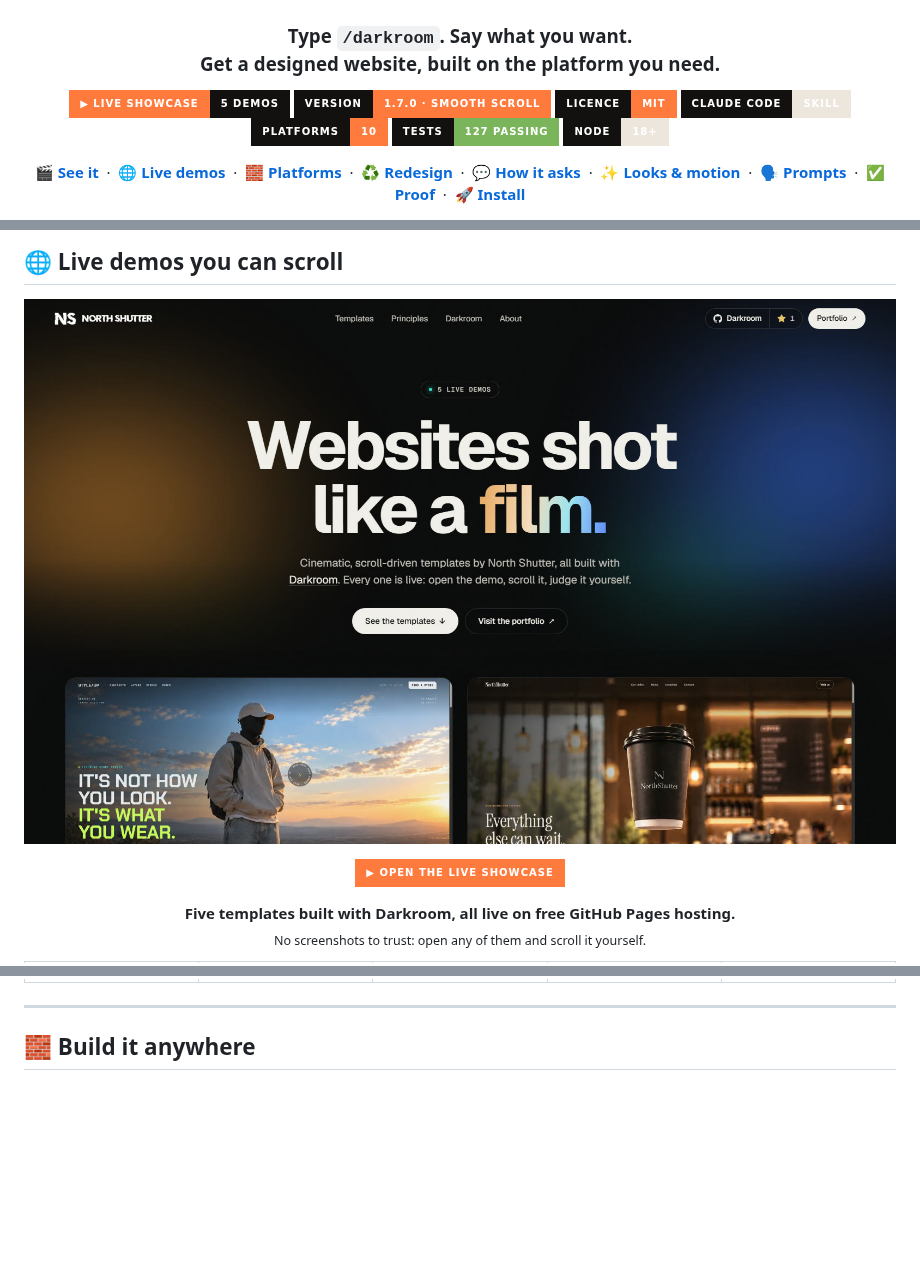
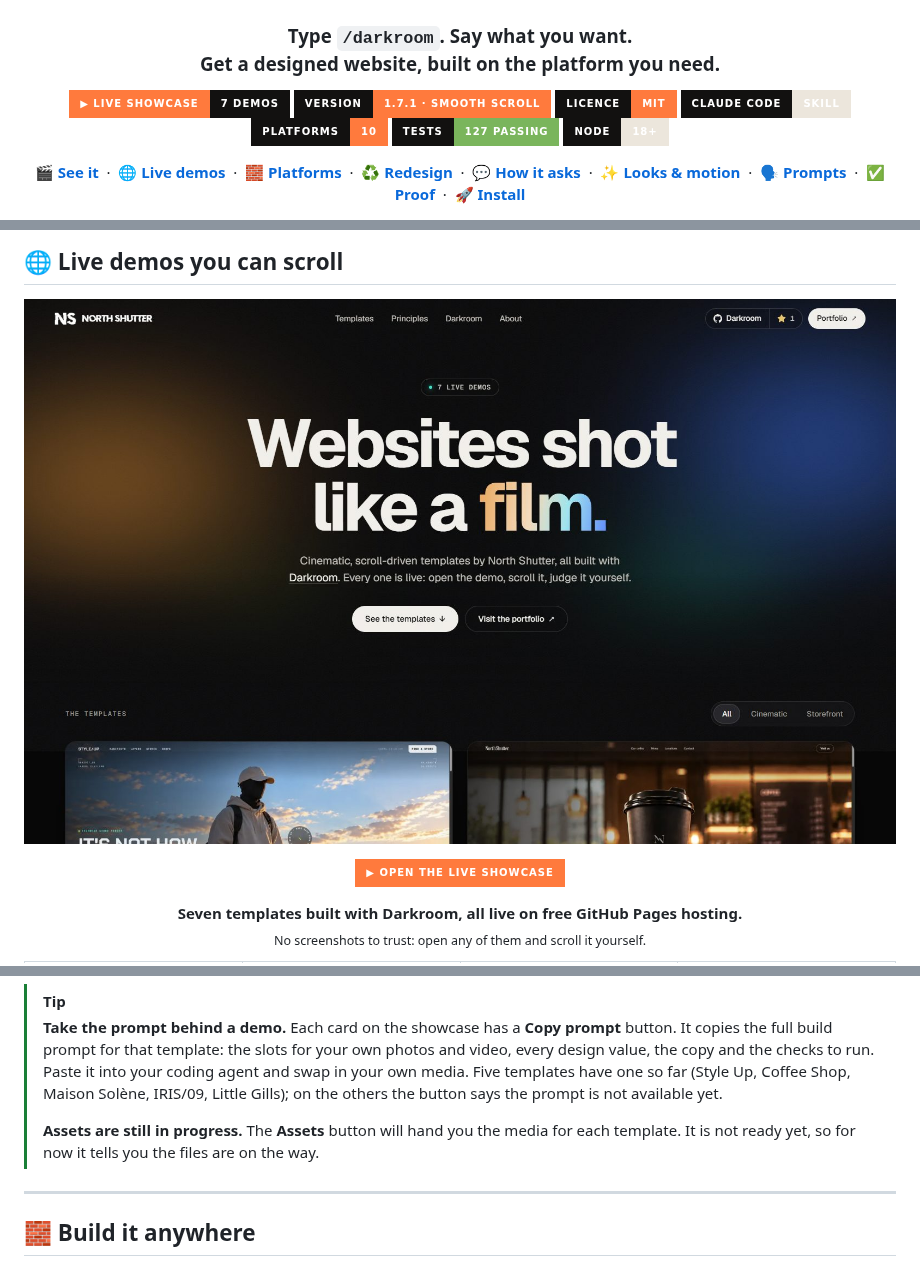
Before and after one commit to alexandruiftimi-ns/darkroom, a Markdown page: README.md, 3 parts joined by grey strips. GitHub-like rendering; pictures changed too: assets/showcase/showcase-preview.jpg; badges without logos; blank space fills up the shorter version.

```diff
--- a/README.md
+++ b/README.md
@@ -7,8 +7,8 @@
 <h3 align="center">Type <code>/darkroom</code>. Say what you want.<br>Get a designed website, built on the platform you need.</h3>
 
 <p align="center">
-  <a href="https://alexandruiftimi-ns.github.io/darkroom-showcase/"><img alt="Live showcase: 5 demos" src="https://img.shields.io/badge/%E2%96%B6%20live%20showcase-5%20demos-ff7a3d?style=for-the-badge&labelColor=ff7a3d&color=121110"></a>
-  <a href="CHANGELOG.md"><img alt="Version 1.7.0, Smooth Scroll" src="https://img.shields.io/badge/version-1.7.0%20·%20Smooth%20Scroll-ff7a3d?style=for-the-badge&labelColor=121110"></a>
+  <a href="https://alexandruiftimi-ns.github.io/darkroom-showcase/"><img alt="Live showcase: 7 demos" src="https://img.shields.io/badge/%E2%96%B6%20live%20showcase-7%20demos-ff7a3d?style=for-the-badge&labelColor=ff7a3d&color=121110"></a>
+  <a href="CHANGELOG.md"><img alt="Version 1.7.1, Smooth Scroll" src="https://img.shields.io/badge/version-1.7.1%20·%20Smooth%20Scroll-ff7a3d?style=for-the-badge&labelColor=121110"></a>
   <a href="LICENSE"><img alt="MIT licence" src="https://img.shields.io/badge/licence-MIT-ff7a3d?style=for-the-badge&labelColor=121110"></a>
   <img alt="Claude Code skill" src="https://img.shields.io/badge/Claude%20Code-skill-ece6dc?style=for-the-badge&logo=anthropic&logoColor=ece6dc&labelColor=121110">
   <img alt="10 platforms" src="https://img.shields.io/badge/platforms-10-ff7a3d?style=for-the-badge&labelColor=121110">
@@ -78,7 +78,7 @@ Darkroom is a [Claude Code](https://claude.com/claude-code) skill that turns Cla
   <a href="https://alexandruiftimi-ns.github.io/darkroom-showcase/"><img alt="Open the live showcase" src="https://img.shields.io/badge/%E2%96%B6%20%20Open%20the%20live%20showcase-ff7a3d?style=for-the-badge&labelColor=ff7a3d"  height="44"></a>
 </p>
 
-<p align="center"><b>Five templates built with Darkroom, all live on free GitHub Pages hosting.</b><br><sub>No screenshots to trust: open any of them and scroll it yourself.</sub></p>
+<p align="center"><b>Seven templates built with Darkroom, all live on free GitHub Pages hosting.</b><br><sub>No screenshots to trust: open any of them and scroll it yourself.</sub></p>
 
 <table>
   <tr>
@@ -90,5 +94,10 @@ Darkroom is a [Claude Code](https://claude.com/claude-code) skill that turns Cla
   </tr>
 </table>
+
+> [!TIP]
+> **Take the prompt behind a demo.** Each card on the showcase has a **Copy prompt** button. It copies the full build prompt for that template: the slots for your own photos and video, every design value, the copy and the checks to run. Paste it into your coding agent and swap in your own media. Five templates have one so far (Style Up, Coffee Shop, Maison Solène, IRIS/09, Little Gills); on the others the button says the prompt is not available yet.
+>
+> **Assets are still in progress.** The **Assets** button will hand you the media for each template. It is not ready yet, so for now it tells you the files are on the way.
 
 ---
 
```
Also changed, not shown: other parts of README.md (+10 -6 lines), CHANGELOG.md (+11 -0 lines), assets/showcase/iris.jpg (added), assets/showcase/little-gills.jpg (added), assets/showcase/nightwatch.jpg (renamed from assets/showcase/cyber-awareness.jpg), 2 other files.
